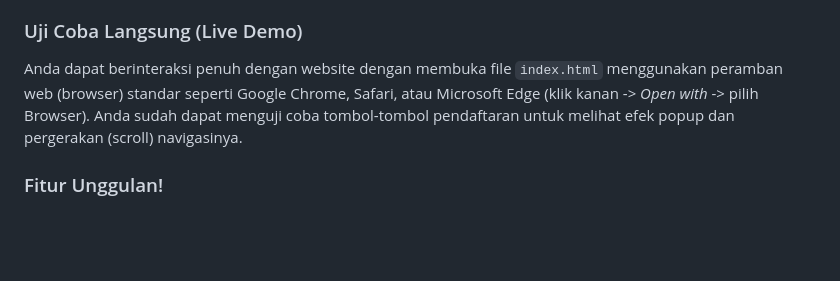
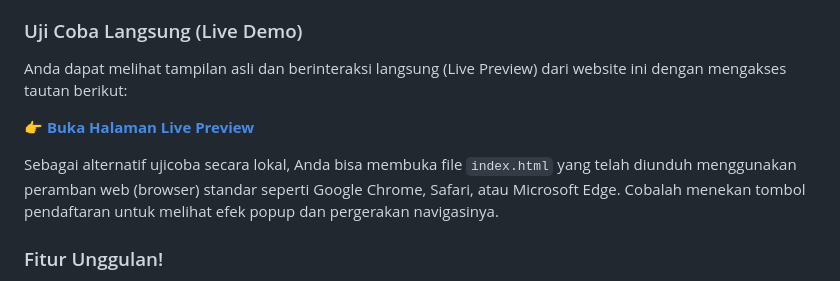
Before and after one commit to GialangCahyaPUPdite/web-landing-page1, a Markdown page: README.md, the part around one of its changes. Rendered like a GitHub page; blank space fills up the shorter version.

Commit message:
Update README.md
Menambahkan tampilan live

```diff
--- a/README.md
+++ b/README.md
@@ -13,7 +16,11 @@ Agar kode lebih rapi, modular, dan mudah dikelola, file telah dipisahkan menjadi
 - `script.js` — File logika JavaScript yang menangani interaksi pengguna seperti fungsi popup (modal), pembuatan pesan WhatsApp otomatis, sistem menu mobile, dan countdown timer.
 
 ### Uji Coba Langsung (Live Demo)
-Anda dapat berinteraksi penuh dengan website dengan membuka file `index.html` menggunakan peramban web (browser) standar seperti Google Chrome, Safari, atau Microsoft Edge (klik kanan -> *Open with* -> pilih Browser). Anda sudah dapat menguji coba tombol-tombol pendaftaran untuk melihat efek popup dan pergerakan (scroll) navigasinya.
+Anda dapat melihat tampilan asli dan berinteraksi langsung (Live Preview) dari website ini dengan mengakses tautan berikut:
+
+👉 **[Buka Halaman Live Preview](https://gialangcahyapupdite.github.io/web-landing-page1/)**
+
+Sebagai alternatif ujicoba secara lokal, Anda bisa membuka file `index.html` yang telah diunduh menggunakan peramban web (browser) standar seperti Google Chrome, Safari, atau Microsoft Edge. Cobalah menekan tombol pendaftaran untuk melihat efek popup dan pergerakan navigasinya.
 
 ### Fitur Unggulan!
 - **Popup Formulir Registrasi**: Tersedia tombol pendaftaran berdasarkan tiga pilihan paket (Early Bird, Special Price, Normal Price). Ketika diklik, modal pendaftaran akan otomatis terbuka meminta kelengkapan data *Nama Lengkap, Asal Kota, Profesi, Email Aktif, dan No. Telepon*.
```
Also changed, not shown: other parts of README.md (+3 -0 lines).
